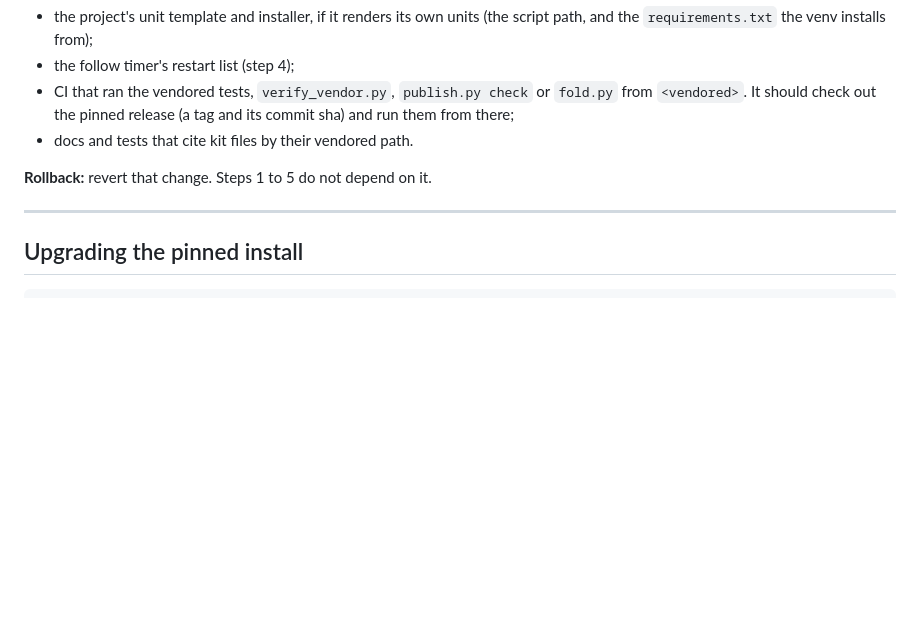
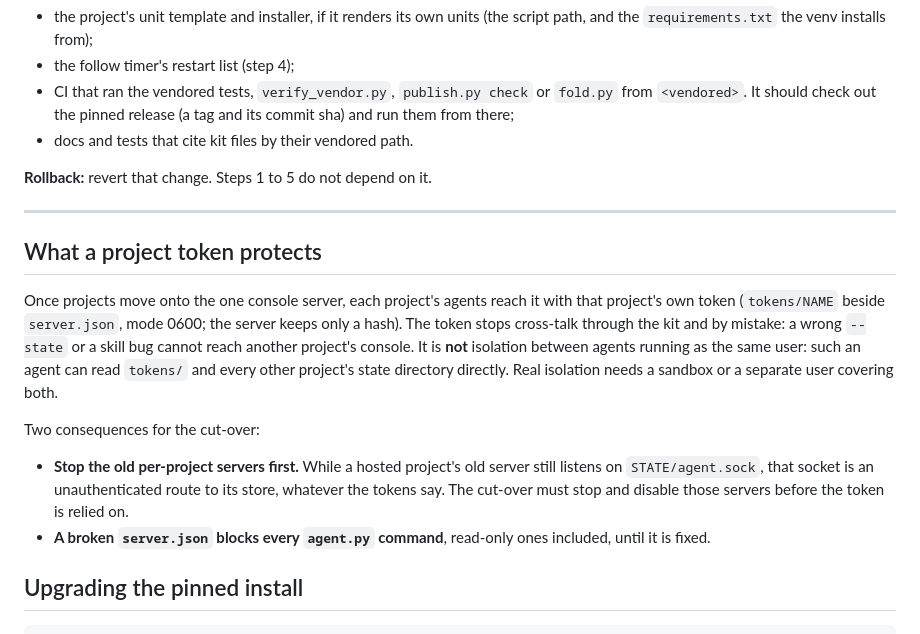
Before and after one commit to MikeHeid/console-kit, a Markdown page: docs/MIGRATION.md, the part around the change. Rendered like a GitHub page; blank space fills up the shorter version.

```diff
--- a/docs/MIGRATION.md
+++ b/docs/MIGRATION.md
@@ -299,6 +299,26 @@ What the project change usually touches, besides `<vendored>` itself:
 
 ---
 
+## What a project token protects
+
+Once projects move onto the one console server, each project's agents reach
+it with that project's own token (`tokens/NAME` beside `server.json`, mode
+0600; the server keeps only a hash). The token stops cross-talk through the
+kit and by mistake: a wrong `--state` or a skill bug cannot reach another
+project's console. It is **not** isolation between agents running as the same
+user: such an agent can read `tokens/` and every other project's state
+directory directly. Real isolation needs a sandbox or a separate user covering
+both.
+
+Two consequences for the cut-over:
+
+- **Stop the old per-project servers first.** While a hosted project's old
+  server still listens on `STATE/agent.sock`, that socket is an
+  unauthenticated route to its store, whatever the tokens say. The cut-over
+  must stop and disable those servers before the token is relied on.
+- **A broken `server.json` blocks every `agent.py` command**, read-only ones
+  included, until it is fixed.
+
 ## Upgrading the pinned install
 
     git -C <kit-clone> fetch --tags origin
```
Also changed, not shown: README.md (+25 -0 lines).
